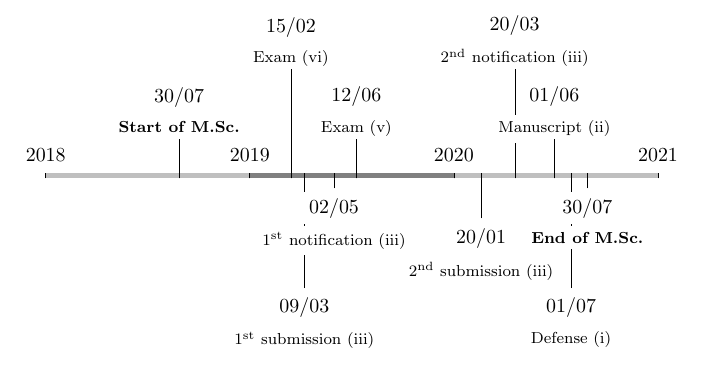
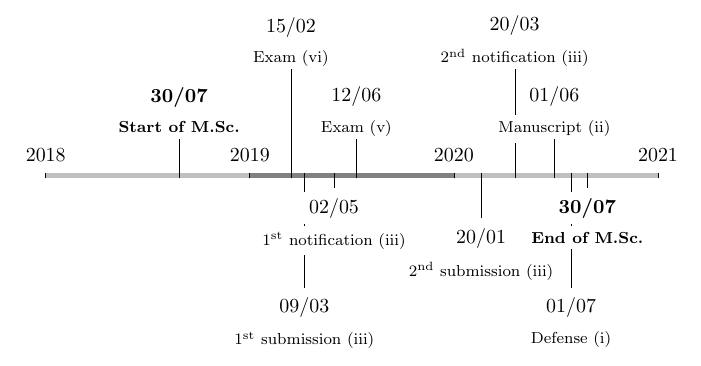
Before and after one commit to zambonin/msc, a LaTeX thesis (main.tex): part of page 5 of 8, cut so that both start at the same text. Compiled offline with pdfLaTeX.

Commit message:
overleaf_to_git: update main.tex from r799 to r801

```diff
--- a/main.tex
+++ b/main.tex
@@ -73,7 +73,7 @@ We outline the dates for special occasions that lead altogether to the conclusio
     \chronoperiode[dateselevation=5pt]{2018}{2019}{}
     \chronoperiode[dates=false]{2019}{2020}{}
     \chronoperiode[dateselevation=5pt]{2020}{2021}{}
-    \chronosp[markdepth=-25pt]{30/07/2018}{\textbf{Start of M.Sc.}}
+    \chronosp[markdepth=-25pt, datestyle=\textbf]{30/07/2018}{\textbf{Start of M.Sc.}}
     \chronosp[markdepth=-60pt]{15/02/2019}{Exam~\ref{enum:5}}
     \chronosp[markdepth=55pt]{09/03/2019}{1\textsuperscript{st} submission~\ref{enum:2}}
     \chronosp[markdepth=5pt]{02/05/2019}{1\textsuperscript{st} notification~\ref{enum:2}}
```
Also changed, not shown: main.tex (2 more changed lines).
